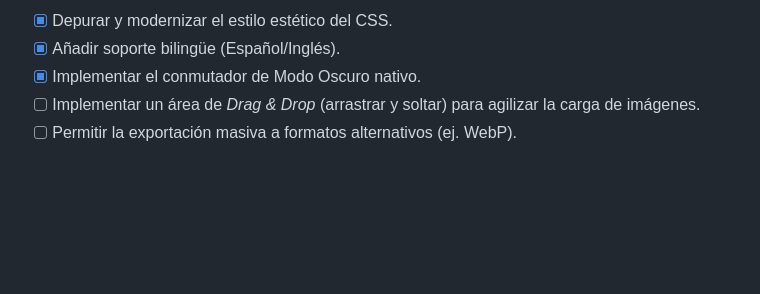
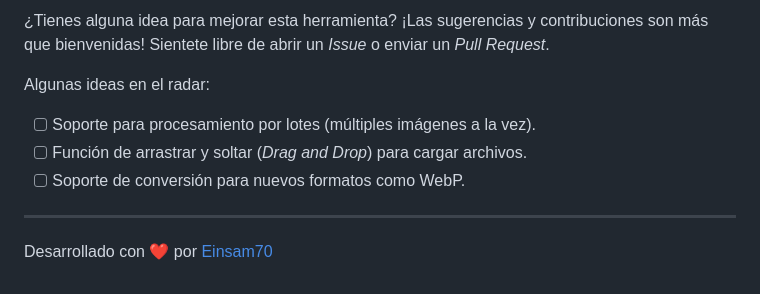
Before and after one commit to Einsam70/Convertir_Redimensionar, a Markdown page: README.md, the part around one of its changes. Rendered like a GitHub page; blank space fills up the shorter version.

```diff
--- a/README.md
+++ b/README.md
@@ -62,6 +62,10 @@ Al estar diseñada con tecnologías web nativas, no requiere de servidores, base
 
-- [x] Depurar y modernizar el estilo estético del CSS.
-- [x] Añadir soporte bilingüe (Español/Inglés).
-- [x] Implementar el conmutador de Modo Oscuro nativo.
-- [ ] Implementar un área de *Drag & Drop* (arrastrar y soltar) para agilizar la carga de imágenes.
-- [ ] Permitir la exportación masiva a formatos alternativos (ej. WebP).
+¿Tienes alguna idea para mejorar esta herramienta? ¡Las sugerencias y contribuciones son más que bienvenidas! Sientete libre de abrir un *Issue* o enviar un *Pull Request*.
+
+Algunas ideas en el radar:
+- [ ] Soporte para procesamiento por lotes (múltiples imágenes a la vez).
+- [ ] Función de arrastrar y soltar (*Drag and Drop*) para cargar archivos.
+- [ ] Soporte de conversión para nuevos formatos como WebP.
+
+---
+Desarrollado con ❤️ por [Einsam70](https://github.com/Einsam70)
```
Also changed, not shown: other parts of README.md (+36 -36 lines).
